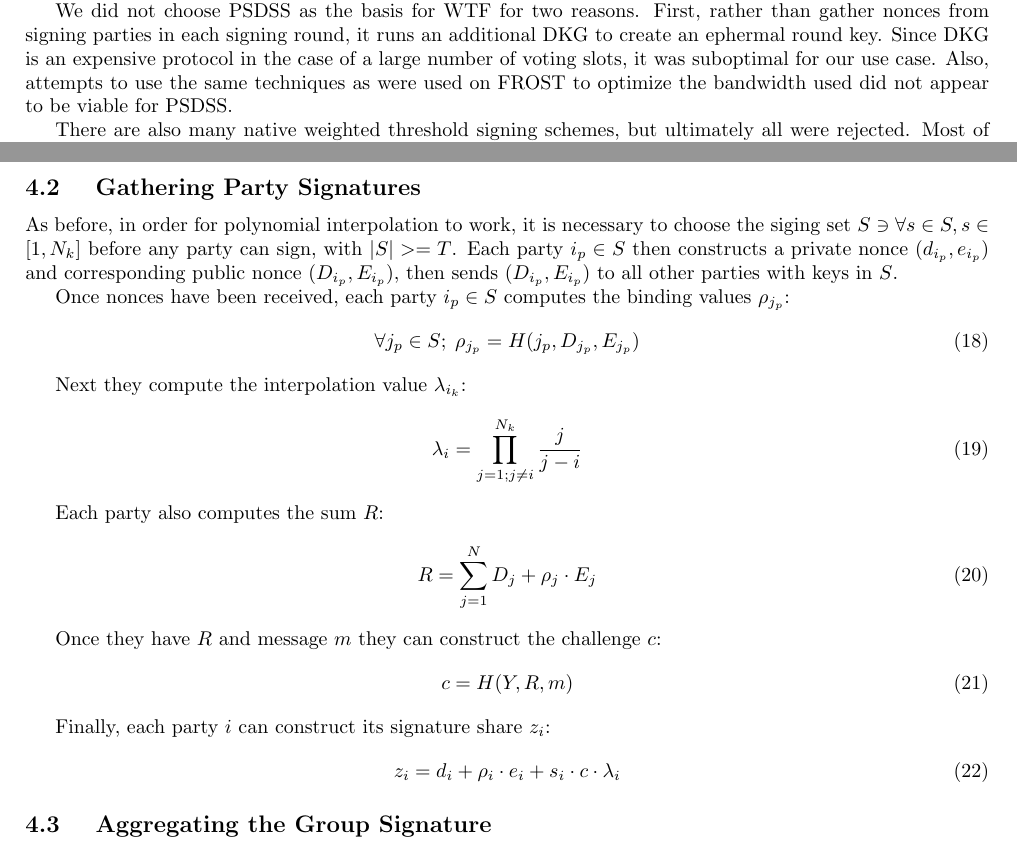
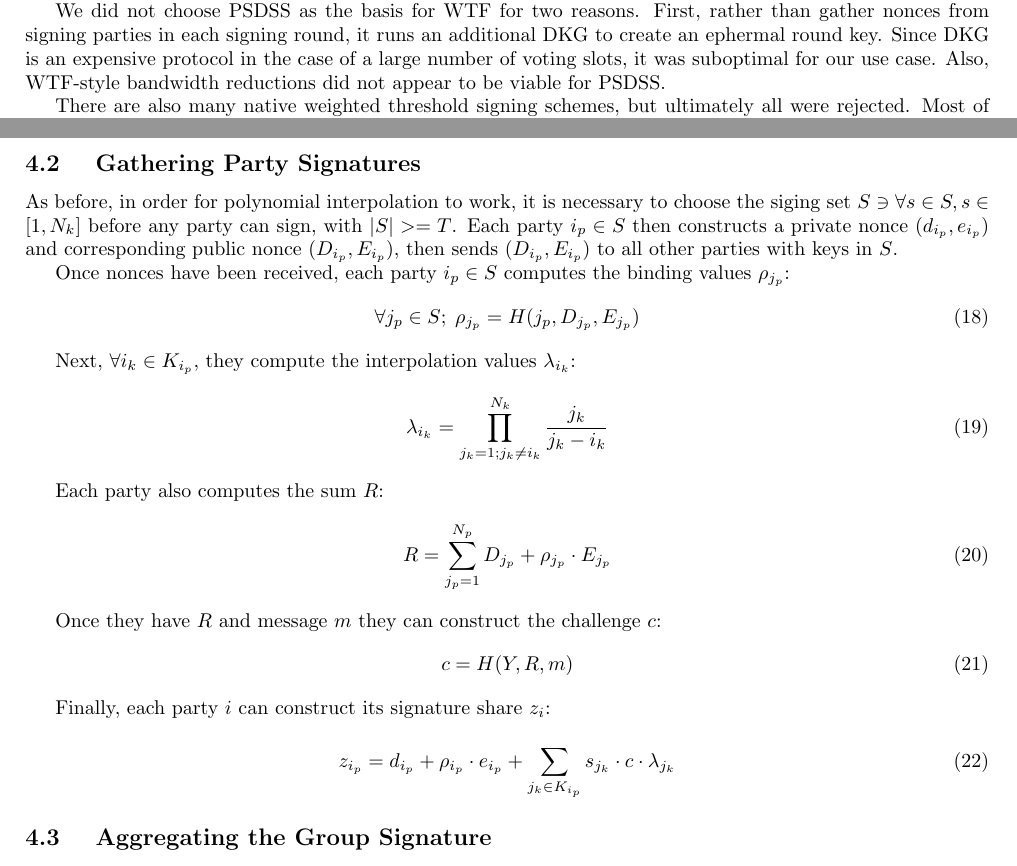
Before and after one commit to Trust-Machines/wsts, a LaTeX document (wtf.tex): two parts of pages 5 and 6 of 7, joined at a grey line, cut so that both start at the same text. Compiled offline with pdfLaTeX.

Commit message:
finish wtf party sig section

```diff
--- a/wtf.tex
+++ b/wtf.tex
@@ -270,7 +270,7 @@ There are many aggregate threshold signature scheme, some quite similar to FROST
 
 An excellent example of a robust protocol is Provably Secure Distributed Schnorr Signatures (PSDSS) \cite{psdss}.  The construction features robustness in both the DKG and signing rounds.  At both stages, the protocol will succeed as long as at least $T$ parties complete it honestly.
 
-We did not choose PSDSS as the basis for WTF for two reasons.  First, rather than gather nonces from signing parties in each signing round, it runs an additional DKG to create an ephermal round key.  Since DKG is an expensive protocol in the case of a large number of voting slots, it was suboptimal for our use case.  Also, attempts to use the same techniques as were used on FROST to optimize the bandwidth used did not appear to be viable for PSDSS.
+We did not choose PSDSS as the basis for WTF for two reasons.  First, rather than gather nonces from signing parties in each signing round, it runs an additional DKG to create an ephermal round key.  Since DKG is an expensive protocol in the case of a large number of voting slots, it was suboptimal for our use case.  Also, WTF-style bandwidth reductions did not appear to be viable for PSDSS.
 
 There are also many native weighted threshold signing schemes, but ultimately all were rejected.  Most of them relied on RSA with a trusted setup, and so were considered prima facie unsuitable.
 
@@ -324,14 +324,14 @@ Once nonces have been received, each party $i_p \in S$ computes the binding valu
   \forall j_p \in S;\;\rho_{j_p} = H(j_p, D_{j_p}, E_{j_p})
 \end{align}
 
-Next they compute the interpolation value $\lambda_{i_k}$:
+Next, $\forall i_k \in K_{i_p}$,  they compute the interpolation values $\lambda_{i_k}$:
 \begin{align}
-  \lambda_i = \prod_{j=1; j \neq i}^{N_k} \frac{j}{j - i}
+  \lambda_{i_k} = \prod_{j_k=1; j_k \neq i_k}^{N_k} \frac{j_k}{j_k - i_k}
 \end{align}
 
 Each party also computes the sum $R$:
 \begin{align}
-  R = \sum_{j=1}^{N} D_j + \rho_j \cdot E_j
+  R = \sum_{j_p=1}^{N_p} D_{j_p} + \rho_{j_p} \cdot E_{j_p}
 \end{align}
 
 Once they have $R$ and message $m$ they can construct the challenge $c$:
@@ -341,7 +341,7 @@ Once they have $R$ and message $m$ they can construct the challenge $c$:
 
 Finally, each party $i$ can construct its signature share $z_i$:
 \begin{align}
-  z_i = d_i + \rho_i \cdot e_i + s_i \cdot c \cdot \lambda_i
+  z_{i_p} = d_{i_p} + \rho_{i_p} \cdot e_{i_p} + \sum_{j_k \in K_{i_p}}^{} s_{j_k} \cdot c \cdot \lambda_{j_k}
 \end{align}
 
 
```
Also changed, not shown: wtf.tex (4 more changed lines).
